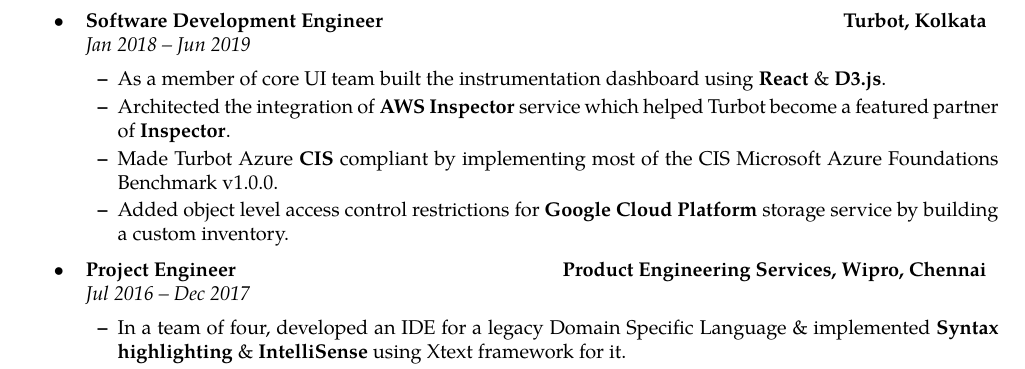
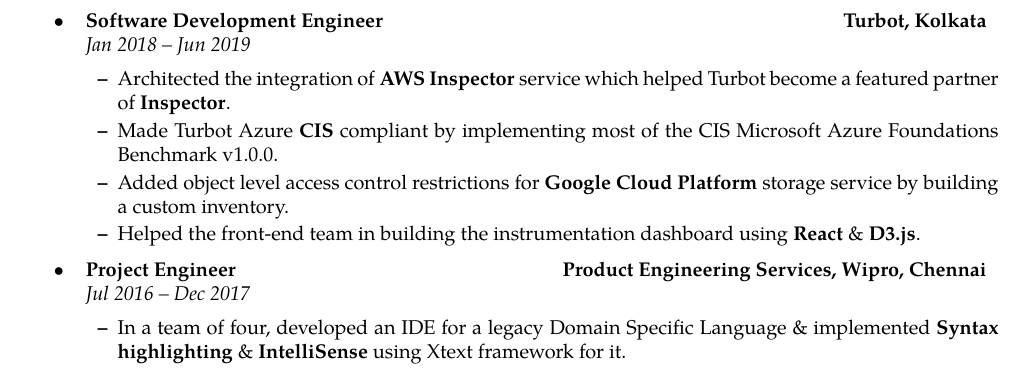
Before and after one commit to mrprofessor/resume, a LaTeX document (main.tex): part of the page, cut so that both start at the same text. Compiled offline with pdfLaTeX.

Commit message:
Regular updates

```diff
--- a/main.tex
+++ b/main.tex
@@ -102,10 +102,10 @@
 		{\emph{}}
 	\begin{itemize*}
 	    \setlength\itemsep{2pt}
-        \item As a member of core UI team built the instrumentation dashboard using {\textbf{React}} \& {\textbf{D3.js}}.
         \item Architected the integration of \textbf{AWS Inspector} service which helped Turbot become a featured partner of \href{https://aws.amazon.com/inspector/partners/}{\textbf{Inspector}}.
         \item Made Turbot Azure \textbf{CIS} compliant by implementing most of the CIS Microsoft Azure Foundations Benchmark v1.0.0.
         \item Added object level access control restrictions for \textbf{Google Cloud Platform} storage service by building a custom inventory.
+        \item Helped the front-end team in building the instrumentation dashboard using {\textbf{React}} \& {\textbf{D3.js}}.
 	\end{itemize*}
 
 	\item
```
